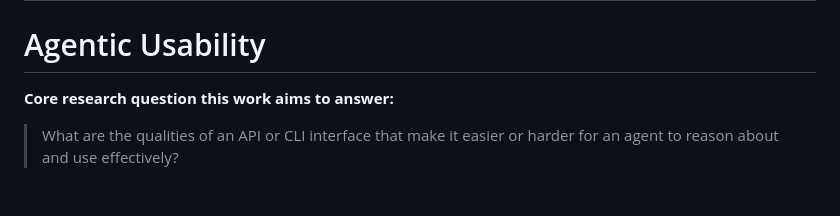
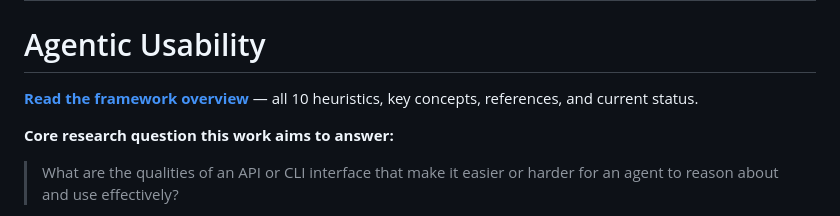
Before and after one commit to markhazlewood42/agentic-usability, a Markdown page: README.md, the part around the change. Rendered like a GitHub page; blank space fills up the shorter version.

Commit message:
Link to GitHub Pages overview from README
Co-Authored-By: Claude Opus 4.6 (1M context) <noreply@anthropic.com>

```diff
--- a/README.md
+++ b/README.md
@@ -5,6 +5,8 @@ type: project
 ---
 
 # Agentic Usability
+
+**[Read the framework overview](https://markhazlewood42.github.io/agentic-usability/)** — all 10 heuristics, key concepts, references, and current status.
 
 **Core research question this work aims to answer:**
 
```
